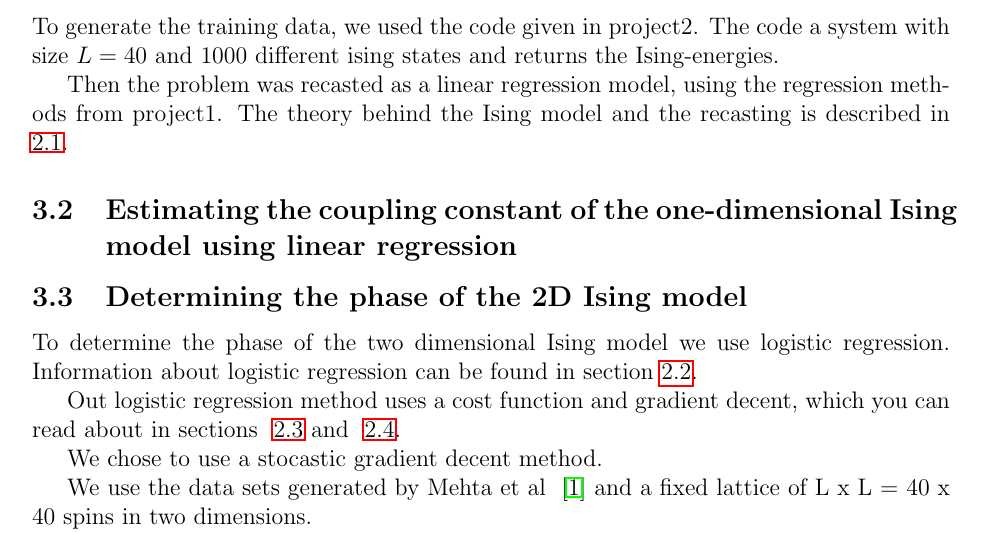
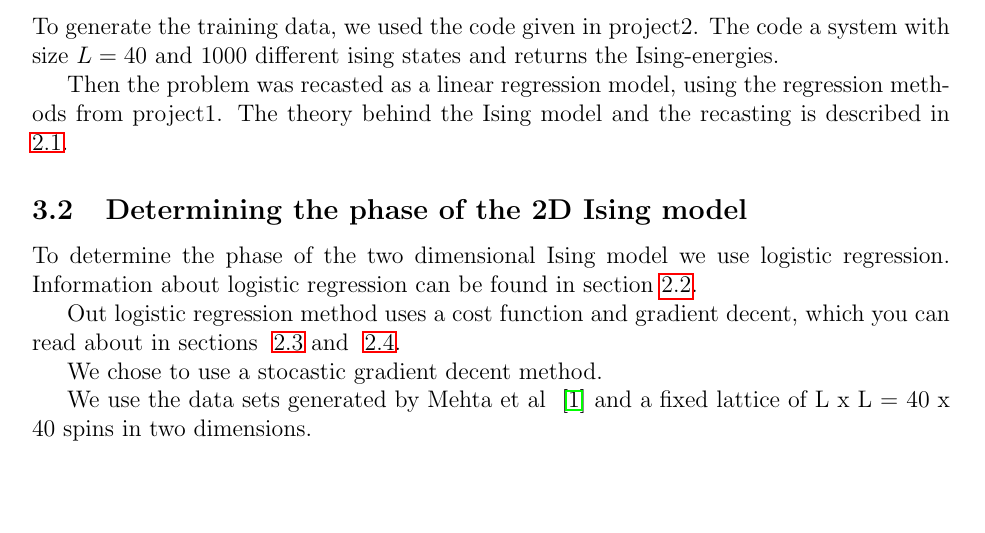
Before and after one commit to geirtul/fys-stk4155, a LaTeX paper (project2/report/main.tex, which reads project2/report/method.tex): part of page 6 of 18, cut so that both start at the same text, the shorter picture padded with empty space. Compiled offline with pdfLaTeX.

Commit message:
small change

```diff
--- a/project2/report/method.tex
+++ b/project2/report/method.tex
@@ -9,8 +9,6 @@ ising states and returns the Ising-energies.
 Then the problem was recasted as a linear regression model, using
 the regression methods from project1. The theory behind
 the Ising model and the recasting is described in ~\ref{seq:isingtheory}.
-
-\subsection{Estimating the coupling constant of the one-dimensional Ising model using linear regression}
 
 \subsection{Determining the phase of the 2D Ising model}
 To determine the phase of the two dimensional Ising model we use
```
